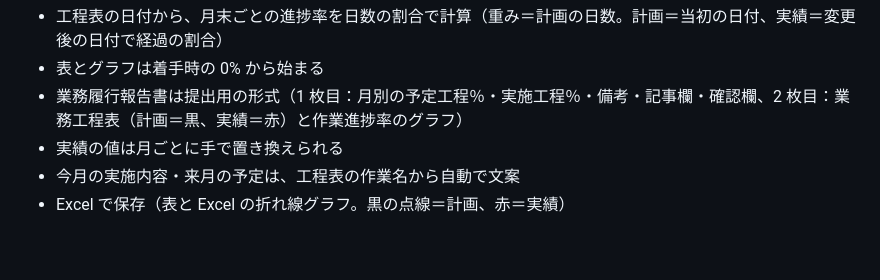
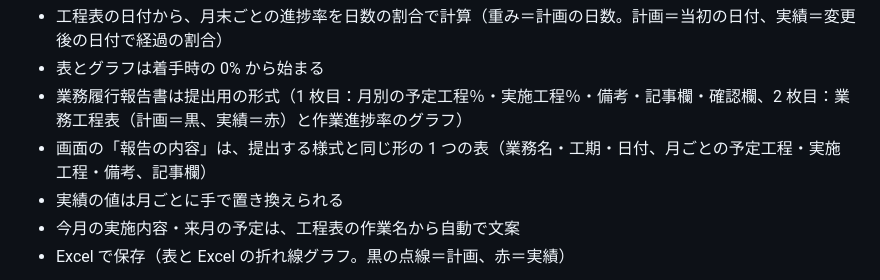
Before and after one commit to yamamotowt08/flowchart-koutei-tool, a Markdown page: README.md, the part around the change. Rendered like a GitHub page; blank space fills up the shorter version.

Commit message:
履行報告書の画面を、提出する様式と同じ形の 1 つの表にまとめる
報告の内容（業務名・工期・日付）と月ごとの進捗率（予定工程・実施工程・備考）、記事欄を
参考の業務履行報告書と同じ並びの表にした。報告する月は日付の行の（　月分）で選ぶ。

Co-Authored-By: Claude Opus 5.5 <noreply@anthropic.com>

```diff
--- a/README.md
+++ b/README.md
@@ -42,6 +42,7 @@ EXE は Windows 10・11 に入っている .NET Framework 4.8 と「Microsoft Ed
 - 工程表の日付から、月末ごとの進捗率を日数の割合で計算（重み＝計画の日数。計画＝当初の日付、実績＝変更後の日付で経過の割合）
 - 表とグラフは着手時の 0% から始まる
 - 業務履行報告書は提出用の形式（1 枚目：月別の予定工程％・実施工程％・備考・記事欄・確認欄、2 枚目：業務工程表（計画＝黒、実績＝赤）と作業進捗率のグラフ）
+- 画面の「報告の内容」は、提出する様式と同じ形の 1 つの表（業務名・工期・日付、月ごとの予定工程・実施工程・備考、記事欄）
 - 実績の値は月ごとに手で置き換えられる
 - 今月の実施内容・来月の予定は、工程表の作業名から自動で文案
 - Excel で保存（表と Excel の折れ線グラフ。黒の点線＝計画、赤＝実績）
```
Also changed, not shown: docs/img/h_chart.png, docs/img/h_fields.png, docs/img/h_items.png, 6 other files.
